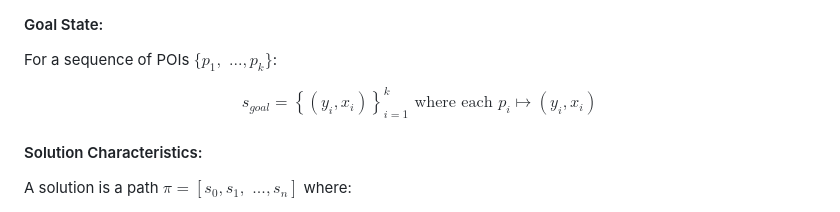
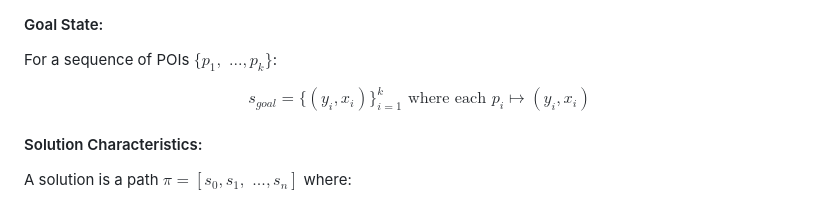
Before and after one commit to z4na14/IA-final-project, a Markdown page: docs/report/report.md, the part around the change. GitHub-like rendering.

Commit message:
Putisimo latex de mierda

```diff
--- a/docs/report/report.md
+++ b/docs/report/report.md
@@ -74,7 +74,7 @@ $$s_0 = (y_0, x_0) \text{ where }(lat_0, lon_0) \mapsto (y_0,x_0)$$
 
 For a sequence of POIs $\{p_1,\text{ ...},p_k\}$:
 
-$$s_{goal} = \left\{(y_i,x_i) \right\}_{i=1}^k \text{ where each } p_i \mapsto (y_i,x_i)$$
+$$s_{goal} = \{(y_i,x_i)\}_{i=1}^k \text{ where each } p_i \mapsto (y_i,x_i)$$
 
 #### Solution Characteristics:
 
```
